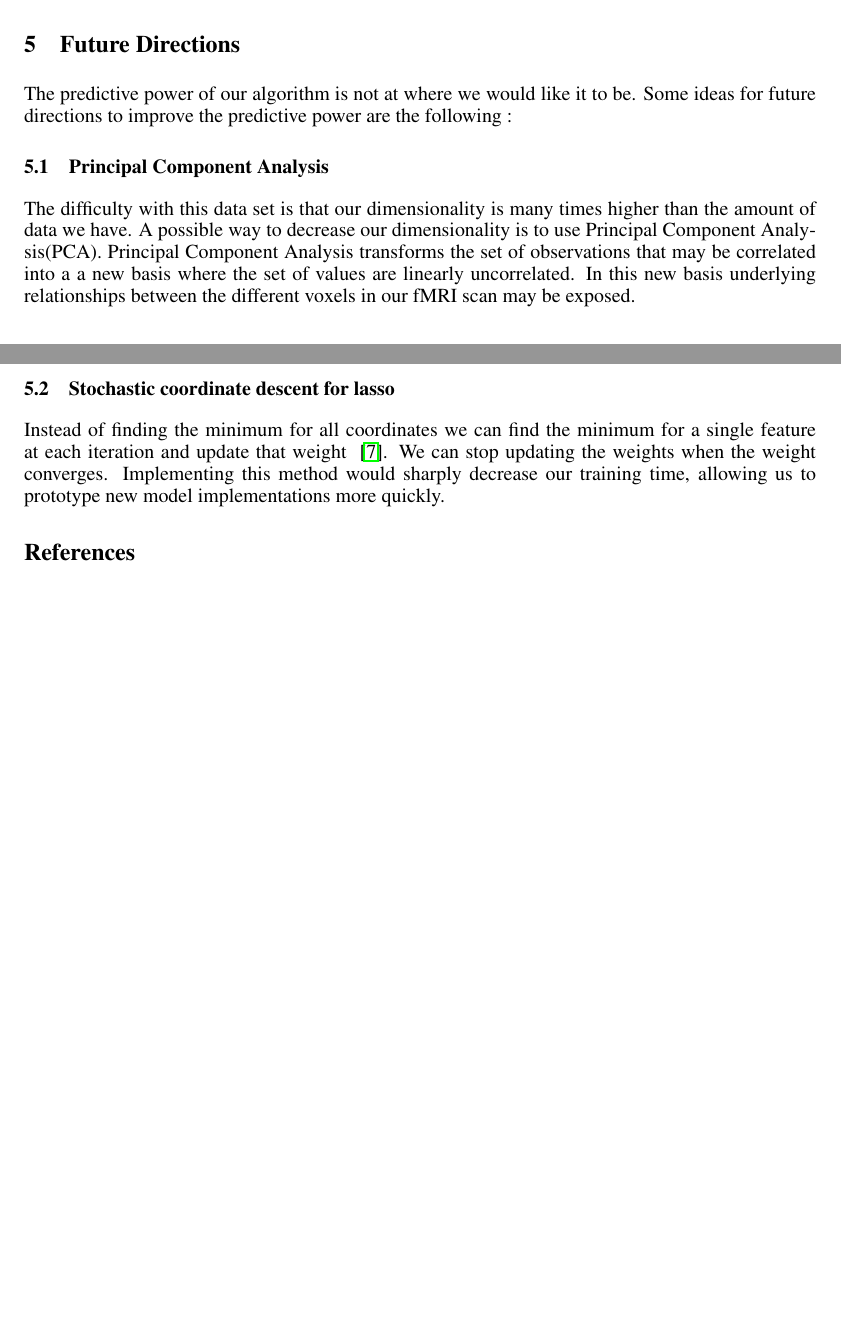
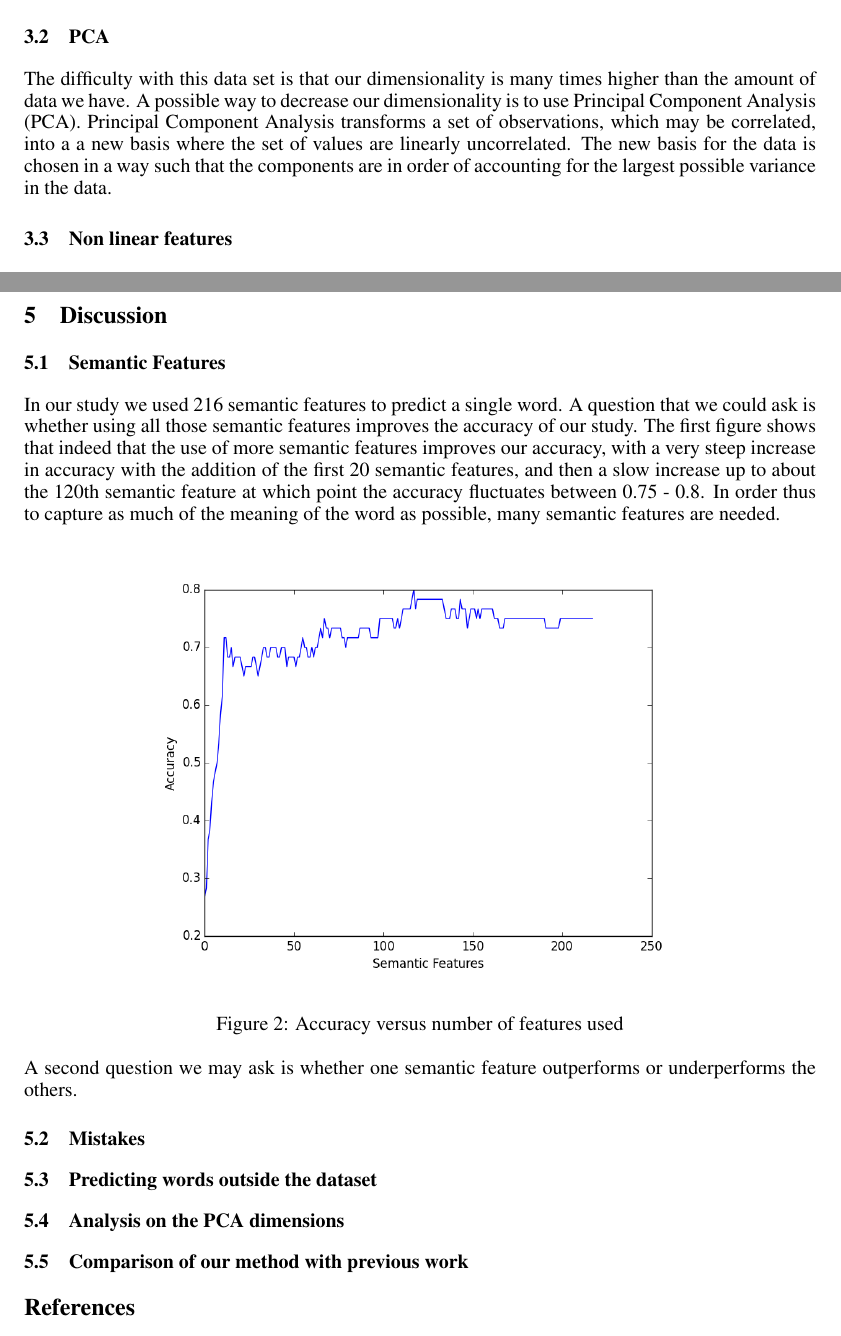
Before and after one commit to MUSIQCLab/FMRI_words, a LaTeX paper (fmri_final_report.tex): two parts of pages 3 and 4 of 4 before the commit and two parts of pages 2 and 4 of 7 after it, joined at a grey line, cut at the place of the change, the shorter picture padded with empty space. Compiled offline with pdfLaTeX.

Commit message:
images added to tex file

```diff
--- a/fmri_final_report.tex
+++ b/fmri_final_report.tex
@@ -76,6 +76,16 @@ w_{Lasso} = argmin \{|| Y - Xw ||^2 + \lambda|w|\}
 
 
 
+
+\subsection{PCA}
+
+The difficulty with this data set is that our dimensionality is many times higher than the amount of data we have. A possible way to decrease our dimensionality is to use Principal Component Analysis (PCA). Principal Component Analysis transforms a set of observations, which may be correlated, into a a new basis where the set of values are linearly uncorrelated. The new basis for the data is chosen in a way such that the components are in order of accounting for the largest possible variance in the data.
+
+
+\subsection{Non linear features}
+
+
+
 \section{Results}
 
 
@@ -107,13 +121,20 @@ For this value of $\lambda$ our results were close to random with only 52\% of t
 We also run our algorithm with the lambdas suggested in the CSE599 homework where the values are (0.05,0.1,0.15,0.2,0.25,0.3,0.35,0.4), but again obtained results that are essentially random with 49\% of the words guessed correctly. The root mean square error on our training data set was \~0.25, where as on our test data set it was of the order of 22000. We're currently investigating issues with our lasso implementation, but the poor results obtained thus and the seeming overfitting of our training data are making us consider other models.
 
 
-\section{Future Directions}
-
-The predictive power of our algorithm is not at where we would like it to be. Some ideas for future directions to improve the predictive power are the following :
-
-\subsection{Principal Component Analysis}
-The difficulty with this data set is that our dimensionality is many times higher than the amount of data we have. A possible way to decrease our dimensionality is to use Principal Component Analysis(PCA).  Principal Component Analysis transforms the set of observations that may be correlated into a a new basis where the set of values are linearly uncorrelated. In this new basis underlying relationships between the different voxels in our fMRI scan may be exposed.
+\section{Discussion}
 
 
-\subsection{Stochastic coordinate descent for lasso}
-Instead of finding the minimum for all coordinates we can find the minimum for a single feature at each iteration and update that weight ~\cite{shalev2011stochastic}. We can stop updating the weights when the weight converges. Implementing this method would sharply decrease our training time, allowing us to prototype new model implementations more quickly.
+\subsection{Semantic Features}
+
+In our study we used 216 semantic features to predict a single word. A question that we could ask is whether using all those semantic features improves the accuracy of our study. The first figure shows that indeed that the use of more semantic features improves our accuracy, with a very steep increase in accuracy with the addition of the first 20 semantic features, and then a slow increase up to about the 120th semantic feature at which point the accuracy fluctuates between 0.75  - 0.8. In order thus to capture as much of the meaning of the word as possible, many semantic features are needed.
+
+\begin{figure}[h]
+\begin{center}
+%\framebox[4.0in]{$\;$}
+%\fbox{\rule[-.5cm]{0cm}{4cm} \rule[-.5cm]{4cm}{0cm}}
+\includegraphics[scale=0.5]{accuracyVSnumFeatures.png}
+\end{center}
+\caption{Accuracy versus number of features used}
+\end{figure}
+
+A second question we may ask is whether one semantic feature outperforms or underperforms the others.
@@ -119,0 +149,8 @@ Instead of finding the minimum for all coordinates we can find the minimum for a
+\end{figure}
+
+
+
+
+
+
+\subsection{Mistakes}
@@ -119,0 +175,8 @@ Instead of finding the minimum for all coordinates we can find the minimum for a
+\end{figure}
+
+
+
+\subsection{Predicting words outside the dataset}
+
+
+\subsection{Analysis on the PCA dimensions}
@@ -120,3 +202,9 @@ Instead of finding the minimum for all coordinates we can find the minimum for a
+\end{figure}
+
+
+
+
+\subsection{Comparison of our method with previous work}
 
 
 \bibliographystyle{unsrt}
```
Also changed, not shown: accuracyVSnumFeatures.png (added), fmri_final_report.tex (51 more changed lines).
